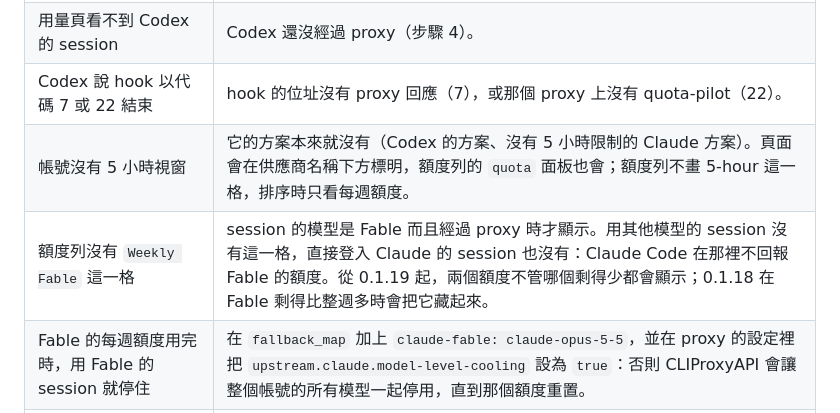
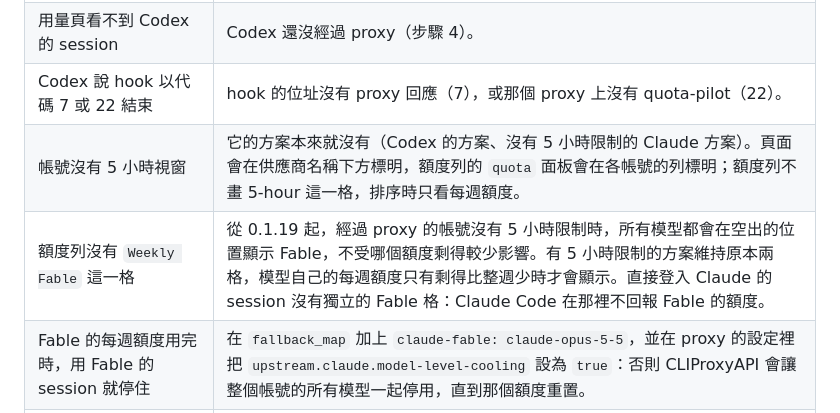
Before and after one commit to kuan0808/cliproxy-kit, a Markdown page: README.zh-TW.md, the part around one of its changes. Rendered like a GitHub page.

```diff
--- a/README.zh-TW.md
+++ b/README.zh-TW.md
@@ -357,8 +370,8 @@ Be specific: paths, commands, names, numbers. Write in the language the user wri
 | Mac 很忙時，頁面或額度列變慢 | Homebrew 把 proxy 當成低優先的服務執行。在 `~/Library/LaunchAgents/sh.brew.cliproxyapi.plist` 加上 `ProcessType` `Interactive`（`plutil -replace ProcessType -string Interactive <檔案>`），再用 `launchctl bootout gui/$(id -u)/sh.brew.cliproxyapi` 和 `launchctl bootstrap gui/$(id -u) <檔案>` 重新載入。`brew services restart` 會重寫這個檔案。 |
 | 用量頁看不到 Codex 的 session | Codex 還沒經過 proxy（步驟 4）。 |
 | Codex 說 hook 以代碼 7 或 22 結束 | hook 的位址沒有 proxy 回應（7），或那個 proxy 上沒有 quota-pilot（22）。 |
-| 帳號沒有 5 小時視窗 | 它的方案本來就沒有（Codex 的方案、沒有 5 小時限制的 Claude 方案）。頁面會在供應商名稱下方標明，額度列的 `quota` 面板也會；額度列不畫 5-hour 這一格，排序時只看每週額度。 |
-| 額度列沒有 `Weekly Fable` 這一格 | session 的模型是 Fable 而且經過 proxy 時才顯示。用其他模型的 session 沒有這一格，直接登入 Claude 的 session 也沒有：Claude Code 在那裡不回報 Fable 的額度。從 0.1.19 起，兩個額度不管哪個剩得少都會顯示；0.1.18 在 Fable 剩得比整週多時會把它藏起來。 |
+| 帳號沒有 5 小時視窗 | 它的方案本來就沒有（Codex 的方案、沒有 5 小時限制的 Claude 方案）。頁面會在供應商名稱下方標明，額度列的 `quota` 面板會在各帳號的列標明；額度列不畫 5-hour 這一格，排序時只看每週額度。 |
+| 額度列沒有 `Weekly Fable` 這一格 | 從 0.1.19 起，經過 proxy 的帳號沒有 5 小時限制時，所有模型都會在空出的位置顯示 Fable，不受哪個額度剩得較少影響。有 5 小時限制的方案維持原本兩格，模型自己的每週額度只有剩得比整週少時才會顯示。直接登入 Claude 的 session 沒有獨立的 Fable 格：Claude Code 在那裡不回報 Fable 的額度。 |
 | Fable 的每週額度用完時，用 Fable 的 session 就停住 | 在 `fallback_map` 加上 `claude-fable: claude-opus-5-5`，並在 proxy 的設定裡把 `upstream.claude.model-level-cooling` 設為 `true`：否則 CLIProxyAPI 會讓整個帳號的所有模型一起停用，直到那個額度重置。 |
 | 帳本裡沒有 `每週 Fable` 的量表 | 按 **Refresh**，確認是否有讀取失敗。供應商下方若列出 Fable 沒有獨立額度，表示畫面中的帳號回報沒有另設 Fable 額度，Fable 用的是整週額度。沒有這段說明時，也可能是還沒讀到額度。詳見[額度讀取規則](docs/architecture.md#reading-quota)。 |
 | 額度列顯示 `Switched d••• → k••• · reason not recorded` | quota-pilot 比額度列舊，不會記錄 session 換帳號的原因：到面板的插件商店更新它。 |
```
Also changed, not shown: other parts of README.zh-TW.md (+16 -3 lines), README.md (+18 -5 lines), docs/architecture.md (+11 -11 lines), docs/images/fable-after.png (added), docs/images/fable-before.png (added), docs/images/zh-TW/fable-after.png (added), docs/images/zh-TW/fable-before.png (added), 7 other files.
